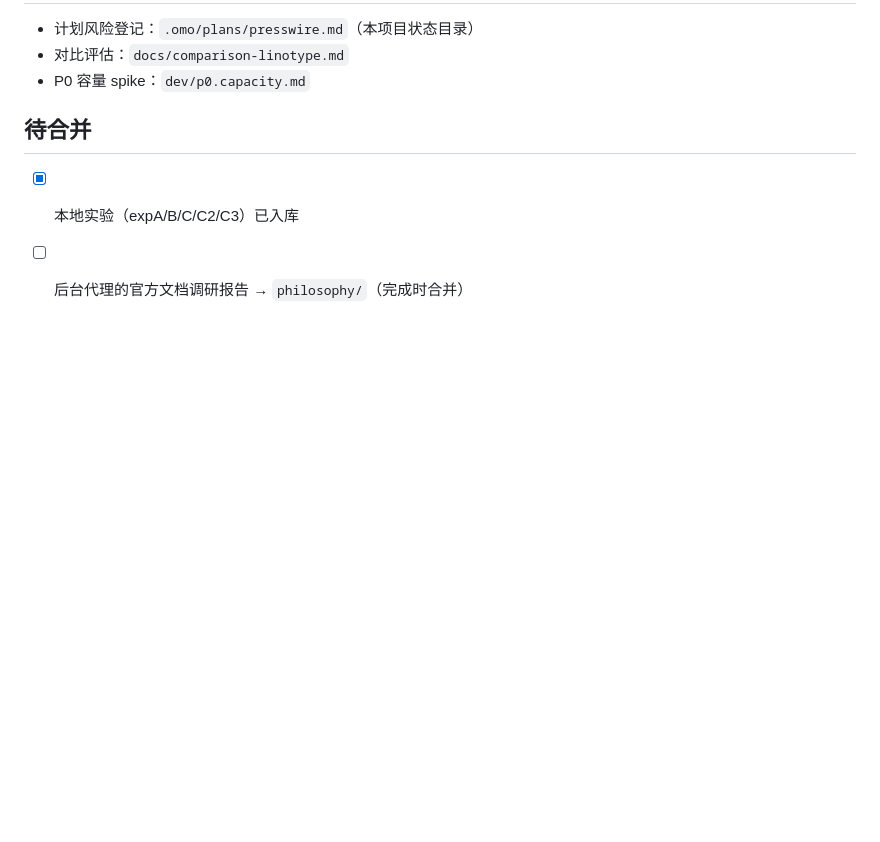
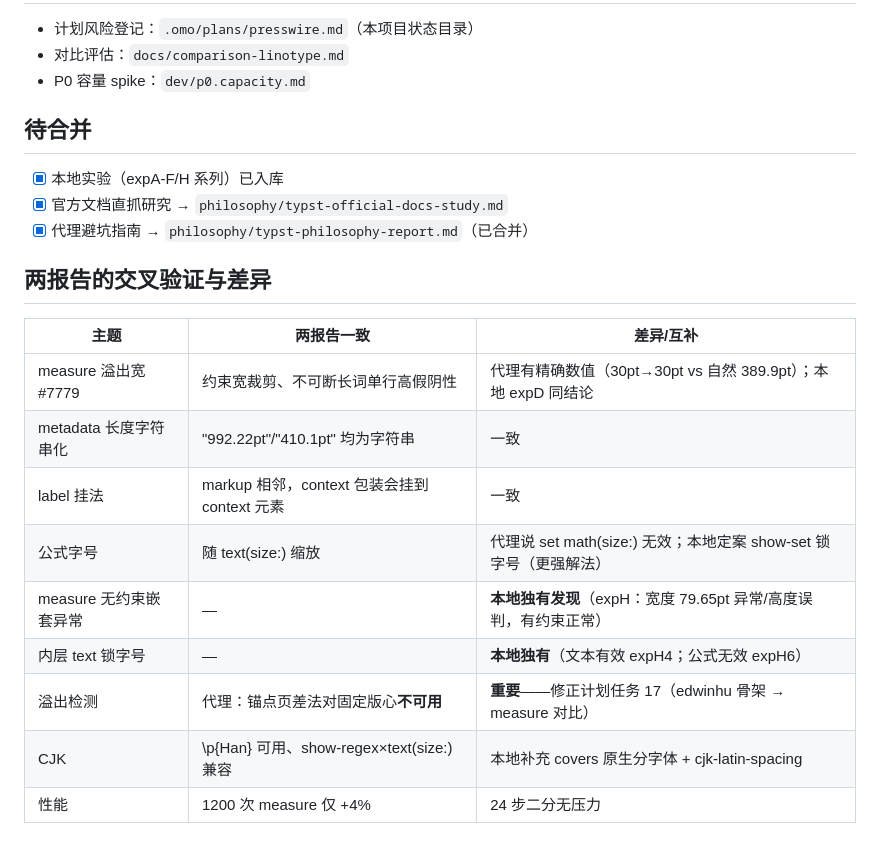
Before and after one commit to 8cli/presswire, a Markdown page: dev/research/README.md, the part around the change. GitHub-like rendering; blank space fills up the shorter version.

Commit message:
docs: 调研成果整合 — 代理避坑指南 + 交叉验证 + 计划修正
- philosophy/typst-philosophy-report.md: 官方文档+实测+issue+源码综合
  (17坑清单 / 0.11→0.15版本注意 / 开发算法模式)
- README: 两报告交叉验证表 (一致点 + 本地独有发现)
- 计划修正 (任务17): edwinhu锚点页差法对固定版心无效(帧内溢出不改页码)
  → measure对比模式; 补双测法防长词假阴性
- 计划修正 (任务12): U3定案 show-set 锁公式字号
- 风险登记更新: 5项解除, 4项新增/调整

Co-Authored-By: Claude Fable 5 <noreply@anthropic.com>

```diff
--- a/dev/research/README.md
+++ b/dev/research/README.md
@@ -53,5 +53,20 @@ dev/research/
 
 ## 待合并
 
-- [x] 本地实验（expA/B/C/C2/C3）已入库
-- [ ] 后台代理的官方文档调研报告 → `philosophy/`（完成时合并）
+- [x] 本地实验（expA-F/H 系列）已入库
+- [x] 官方文档直抓研究 → `philosophy/typst-official-docs-study.md`
+- [x] 代理避坑指南 → `philosophy/typst-philosophy-report.md`（已合并）
+
+## 两报告的交叉验证与差异
+
+| 主题 | 两报告一致 | 差异/互补 |
+|---|---|---|
+| measure 溢出宽 #7779 | 约束宽裁剪、不可断长词单行高假阴性 | 代理有精确数值（30pt→30pt vs 自然 389.9pt）；本地 expD 同结论 |
+| metadata 长度字符串化 | "992.22pt"/"410.1pt" 均为字符串 | 一致 |
+| label 挂法 | markup 相邻，context 包装会挂到 context 元素 | 一致 |
+| 公式字号 | 随 text(size:) 缩放 | 代理说 set math(size:) 无效；本地定案 show-set 锁字号（更强解法） |
+| measure 无约束嵌套异常 | — | **本地独有发现**（expH：宽度 79.65pt 异常/高度误判，有约束正常） |
+| 内层 text 锁字号 | — | **本地独有**（文本有效 expH4；公式无效 expH6） |
+| 溢出检测 | 代理：锚点页差法对固定版心**不可用** | **重要**——修正计划任务 17（edwinhu 骨架 → measure 对比） |
+| CJK | \p{Han} 可用、show-regex×text(size:) 兼容 | 本地补充 covers 原生分字体 + cjk-latin-spacing |
+| 性能 | 1200 次 measure 仅 +4% | 24 步二分无压力 |
```
Also changed, not shown: 1 other file.
